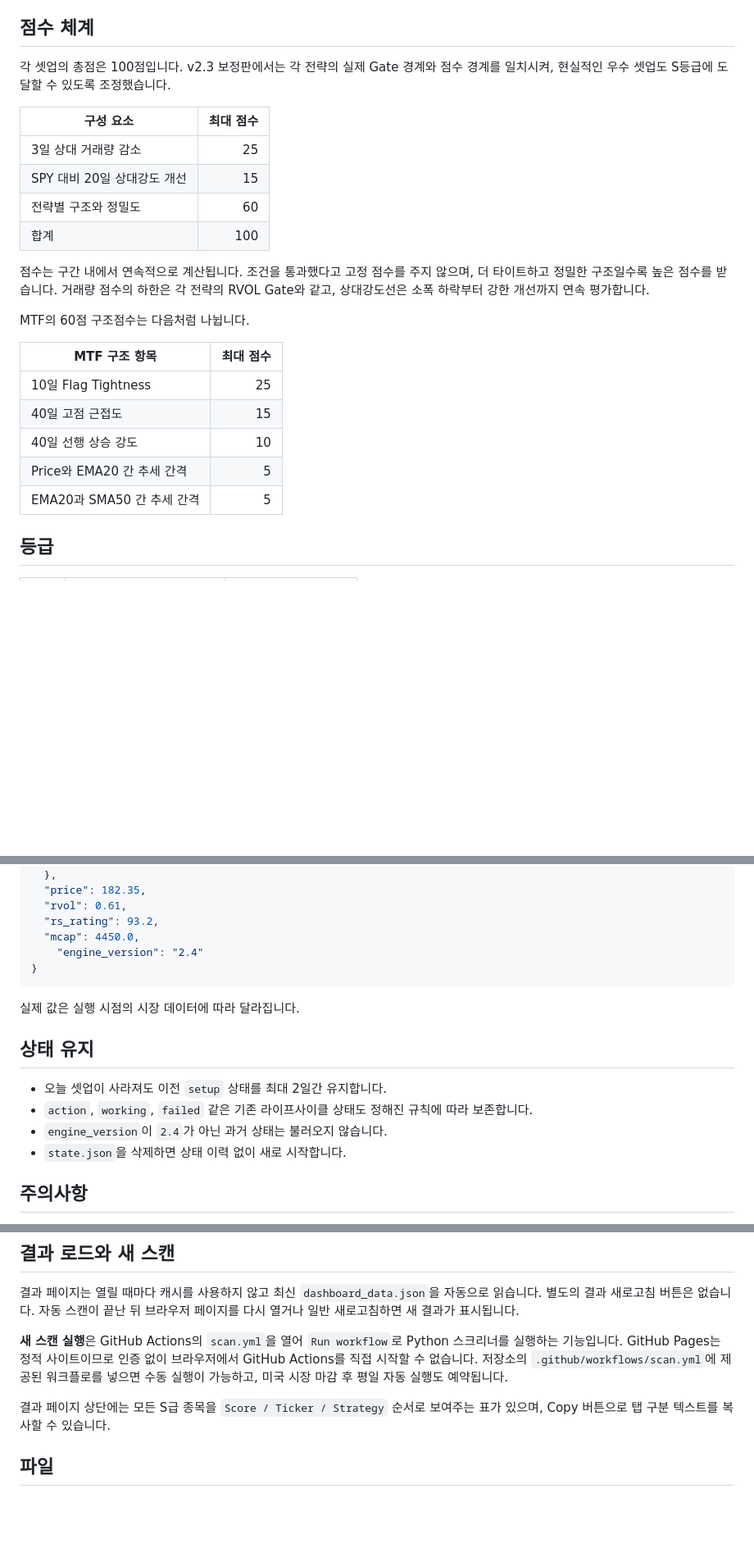
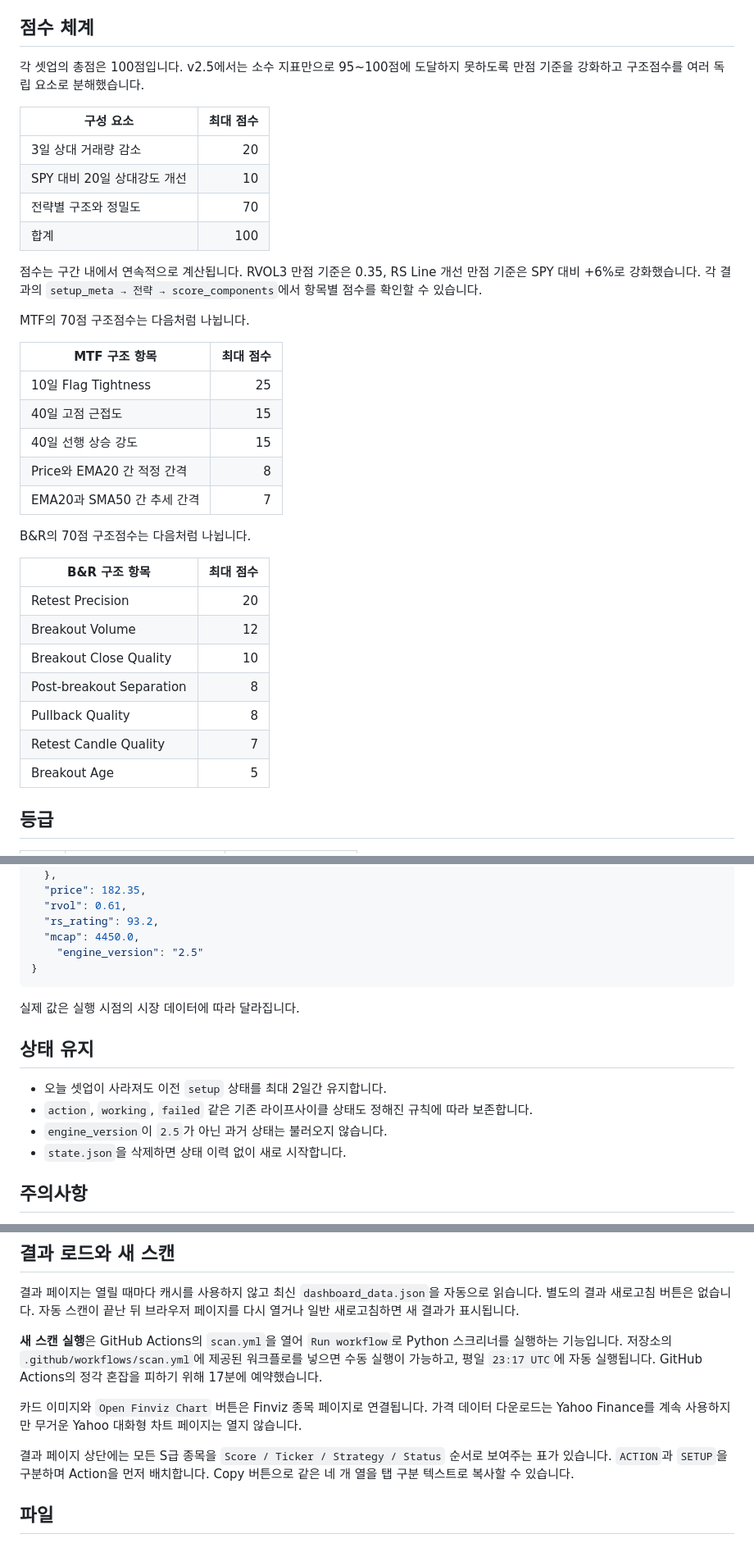
Before and after one commit to jkshin933/stock-swing-screener, a Markdown page: README.md, 3 parts joined by grey strips. Shown at 82% size. Rendered like a GitHub page; blank space fills up the shorter version.

Commit message:
Bump version to 2.5 and enhance scoring system
Updated version to 2.5 and refined scoring criteria.

````diff
--- a/README.md
+++ b/README.md
@@ -109,26 +109,38 @@ python screener.py
 
 ## 점수 체계
 
-각 셋업의 총점은 100점입니다. v2.3 보정판에서는 각 전략의 실제 Gate 경계와 점수 경계를 일치시켜, 현실적인 우수 셋업도 S등급에 도달할 수 있도록 조정했습니다.
+각 셋업의 총점은 100점입니다. v2.5에서는 소수 지표만으로 95~100점에 도달하지 못하도록 만점 기준을 강화하고 구조점수를 여러 독립 요소로 분해했습니다.
 
 | 구성 요소 | 최대 점수 |
 |---|---:|
-| 3일 상대 거래량 감소 | 25 |
-| SPY 대비 20일 상대강도 개선 | 15 |
-| 전략별 구조와 정밀도 | 60 |
+| 3일 상대 거래량 감소 | 20 |
+| SPY 대비 20일 상대강도 개선 | 10 |
+| 전략별 구조와 정밀도 | 70 |
 | 합계 | 100 |
 
-점수는 구간 내에서 연속적으로 계산됩니다. 조건을 통과했다고 고정 점수를 주지 않으며, 더 타이트하고 정밀한 구조일수록 높은 점수를 받습니다. 거래량 점수의 하한은 각 전략의 RVOL Gate와 같고, 상대강도선은 소폭 하락부터 강한 개선까지 연속 평가합니다.
+점수는 구간 내에서 연속적으로 계산됩니다. RVOL3 만점 기준은 0.35, RS Line 개선 만점 기준은 SPY 대비 +6%로 강화했습니다. 각 결과의 `setup_meta → 전략 → score_components`에서 항목별 점수를 확인할 수 있습니다.
 
-MTF의 60점 구조점수는 다음처럼 나뉩니다.
+MTF의 70점 구조점수는 다음처럼 나뉩니다.
 
 | MTF 구조 항목 | 최대 점수 |
 |---|---:|
 | 10일 Flag Tightness | 25 |
 | 40일 고점 근접도 | 15 |
-| 40일 선행 상승 강도 | 10 |
-| Price와 EMA20 간 추세 간격 | 5 |
-| EMA20과 SMA50 간 추세 간격 | 5 |
+| 40일 선행 상승 강도 | 15 |
+| Price와 EMA20 간 적정 간격 | 8 |
+| EMA20과 SMA50 간 추세 간격 | 7 |
+
+B&R의 70점 구조점수는 다음처럼 나뉩니다.
+
+| B&R 구조 항목 | 최대 점수 |
+|---|---:|
+| Retest Precision | 20 |
+| Breakout Volume | 12 |
+| Breakout Close Quality | 10 |
+| Post-breakout Separation | 8 |
+| Pullback Quality | 8 |
+| Retest Candle Quality | 7 |
+| Breakout Age | 5 |
 
 ## 등급
 
@@ -194,7 +206,7 @@ Action은 진입 가능 구간을 의미하며 2일 동안 유지됩니다. 이
   "rvol": 0.61,
   "rs_rating": 93.2,
   "mcap": 4450.0,
-    "engine_version": "2.4"
+    "engine_version": "2.5"
 }
 ```
 
@@ -204,7 +216,7 @@ Action은 진입 가능 구간을 의미하며 2일 동안 유지됩니다. 이
 
 - 오늘 셋업이 사라져도 이전 `setup` 상태를 최대 2일간 유지합니다.
 - `action`, `working`, `failed` 같은 기존 라이프사이클 상태도 정해진 규칙에 따라 보존합니다.
-- `engine_version`이 `2.4`가 아닌 과거 상태는 불러오지 않습니다.
+- `engine_version`이 `2.5`가 아닌 과거 상태는 불러오지 않습니다.
 - `state.json`을 삭제하면 상태 이력 없이 새로 시작합니다.
 
 ## 주의사항
@@ -218,9 +230,11 @@ Action은 진입 가능 구간을 의미하며 2일 동안 유지됩니다. 이
 
 결과 페이지는 열릴 때마다 캐시를 사용하지 않고 최신 `dashboard_data.json`을 자동으로 읽습니다. 별도의 결과 새로고침 버튼은 없습니다. 자동 스캔이 끝난 뒤 브라우저 페이지를 다시 열거나 일반 새로고침하면 새 결과가 표시됩니다.
 
-**새 스캔 실행**은 GitHub Actions의 `scan.yml`을 열어 `Run workflow`로 Python 스크리너를 실행하는 기능입니다. GitHub Pages는 정적 사이트이므로 인증 없이 브라우저에서 GitHub Actions를 직접 시작할 수 없습니다. 저장소의 `.github/workflows/scan.yml`에 제공된 워크플로를 넣으면 수동 실행이 가능하고, 미국 시장 마감 후 평일 자동 실행도 예약됩니다.
+**새 스캔 실행**은 GitHub Actions의 `scan.yml`을 열어 `Run workflow`로 Python 스크리너를 실행하는 기능입니다. 저장소의 `.github/workflows/scan.yml`에 제공된 워크플로를 넣으면 수동 실행이 가능하고, 평일 `23:17 UTC`에 자동 실행됩니다. GitHub Actions의 정각 혼잡을 피하기 위해 17분에 예약했습니다.
 
-결과 페이지 상단에는 모든 S급 종목을 `Score / Ticker / Strategy` 순서로 보여주는 표가 있으며, Copy 버튼으로 탭 구분 텍스트를 복사할 수 있습니다.
+카드 이미지와 `Open Finviz Chart` 버튼은 Finviz 종목 페이지로 연결됩니다. 가격 데이터 다운로드는 Yahoo Finance를 계속 사용하지만 무거운 Yahoo 대화형 차트 페이지는 열지 않습니다.
+
+결과 페이지 상단에는 모든 S급 종목을 `Score / Ticker / Strategy / Status` 순서로 보여주는 표가 있습니다. `ACTION`과 `SETUP`을 구분하며 Action을 먼저 배치합니다. Copy 버튼으로 같은 네 개 열을 탭 구분 텍스트로 복사할 수 있습니다.
 
 ## 파일
 
````
Also changed, not shown: other parts of README.md (+1 -1 lines).
